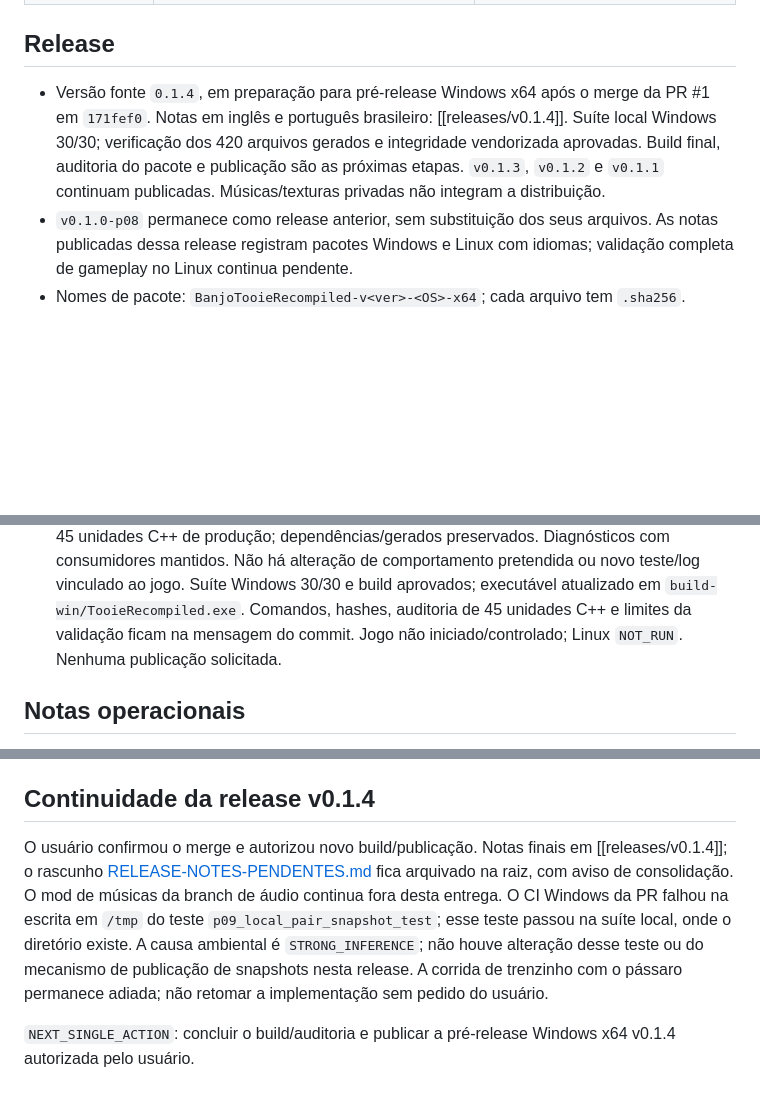
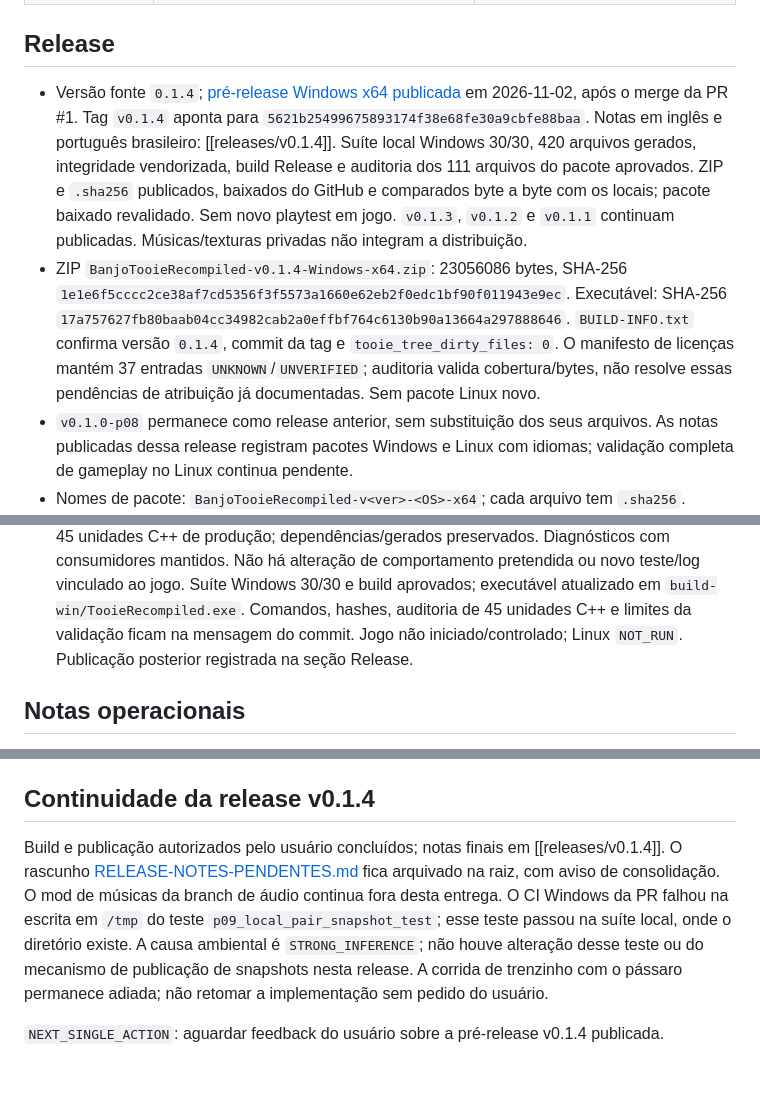
Before and after one commit to wesleytakatsu/TooieRecomp, a Markdown page: docs/HANDOFF.md, 3 parts joined by grey strips. Drawn GitHub-style; blank space fills up the shorter version.

Commit message:
docs: record v0.1.4 publication
Preserve published artifact identity and finish the archived release
handoff after user-authorized build and publication from merged main.
Release tag v0.1.4 targets 5621b25499675893174f38e68fe30a9cbfe88baa.
English notes precede Brazilian Portuguese, matching earlier releases.

Windows validation commands (rtk proxy prefix; all exit 0):
- pwsh -NoProfile -File tools/windows/Build-Tooie.ps1 -Stage Check
  Vendor integrity: 8335 files. NTFS exec-bit check skipped as documented.
- pwsh -NoProfile -File tools/windows/Build-Tooie.ps1 -Stage Verify
  All 420 generated files match metadata/recomp-output.sha256.
- pwsh -NoProfile -File tools/windows/Build-Tooie.ps1 -Stage Test -Jobs 12
  Required host suite: 30/30, including snapshot publication. The PR's
  Windows CI failure at its /tmp publish assertion is documented;
  local /tmp exists. No test or snapshot implementation changed.
- pwsh -NoProfile -File tools/windows/Build-Tooie.ps1 -Stage Build -Jobs 12
  Release executable compiled and linked, displayed version 0.1.4.
- pwsh -NoProfile -File tools/windows/Build-Tooie.ps1 -Stage Package
  -ReleaseVersion 0.1.4: forbidden-file audit and manifest passed.
- python -X utf8 tools/verify_package.py
  dist/BanjoTooieRecompiled-v0.1.4-Windows-x64.zip
  Manifest: 111 files; source commit/clean tree/version, exe, DLLs,
  private-data exclusions and sidecar checked independently.
- Downloaded both published assets with gh release download; compared
  byte for byte and reran verify_package.py on the downloaded ZIP.
  GitHub asset digests match local hashes; remote annotated tag resolves
  to the expected source commit. Release is public and prerelease.
- UTF-8/frontmatter/headings/links/whitespace and git diff --check pass.

ZIP: 23056086 bytes
SHA256: 1e1e6f5cccc2ce38af7cd5356f3f5573a1660e62eb2f0edc1bf90f011943e9ec
EXE SHA256:
17a757627fb80baab04cc34982cab2a0effbf764c6130b90a13664a297888646
Release: https://github.com/wesleytakatsu/TooieRecomp/releases/tag/v0.1.4

Existing 37 UNKNOWN/UNVERIFIED attribution rows remain documented;
the package audit establishes coverage/bytes, not legal clearance.
No new gameplay/manual GPU or Linux validation was performed. No Linux
package, private ROM, music, texture pack, save or config was published.
No runtime code changed after the release build.

```diff
--- a/docs/HANDOFF.md
+++ b/docs/HANDOFF.md
@@ -34,10 +34,18 @@ validação pendente na spec de testes. Não há plano de execução ativo na ra
 
 ## Release
 
-- Versão fonte `0.1.4`, em preparação para pré-release Windows x64 após o merge da PR #1 em `171fef0`.
-  Notas em inglês e português brasileiro: [[releases/v0.1.4]]. Suíte local Windows 30/30; verificação dos 420 arquivos
-  gerados e integridade vendorizada aprovadas. Build final, auditoria do pacote e publicação são as próximas etapas.
+- Versão fonte `0.1.4`; [pré-release Windows x64 publicada](https://github.com/wesleytakatsu/TooieRecomp/releases/tag/v0.1.4)
+  em 2026-11-02, após o merge da PR #1. Tag `v0.1.4` aponta para `5621b25499675893174f38e68fe30a9cbfe88baa`.
+  Notas em inglês e português brasileiro: [[releases/v0.1.4]]. Suíte local Windows 30/30, 420 arquivos gerados,
+  integridade vendorizada, build Release e auditoria dos 111 arquivos do pacote aprovados. ZIP e `.sha256` publicados,
+  baixados do GitHub e comparados byte a byte com os locais; pacote baixado revalidado. Sem novo playtest em jogo.
   `v0.1.3`, `v0.1.2` e `v0.1.1` continuam publicadas. Músicas/texturas privadas não integram a distribuição.
+- ZIP `BanjoTooieRecompiled-v0.1.4-Windows-x64.zip`: 23056086 bytes, SHA-256
+  `1e1e6f5cccc2ce38af7cd5356f3f5573a1660e62eb2f0edc1bf90f011943e9ec`.
+  Executável: SHA-256 `17a757627fb80baab04cc34982cab2a0effbf764c6130b90a13664a297888646`.
+  `BUILD-INFO.txt` confirma versão `0.1.4`, commit da tag e `tooie_tree_dirty_files: 0`.
+  O manifesto de licenças mantém 37 entradas `UNKNOWN`/`UNVERIFIED`; auditoria valida cobertura/bytes, não resolve
+  essas pendências de atribuição já documentadas. Sem pacote Linux novo.
 - `v0.1.0-p08` permanece como release anterior, sem substituição dos seus arquivos. As notas publicadas dessa release
   registram pacotes Windows e Linux com idiomas; validação completa de gameplay no Linux continua pendente.
 - Nomes de pacote: `BanjoTooieRecompiled-v<ver>-<OS>-x64`; cada arquivo tem `.sha256`.
@@ -230,7 +238,7 @@ validação pendente na spec de testes. Não há plano de execução ativo na ra
   consumidores mantidos. Não há alteração de comportamento pretendida ou novo teste/log vinculado ao jogo.
   Suíte Windows 30/30 e build aprovados; executável atualizado em `build-win/TooieRecompiled.exe`.
   Comandos, hashes, auditoria de 45 unidades C++ e limites da validação ficam na mensagem do commit.
-  Jogo não iniciado/controlado; Linux `NOT_RUN`. Nenhuma publicação solicitada.
+  Jogo não iniciado/controlado; Linux `NOT_RUN`. Publicação posterior registrada na seção Release.
 
 ## Notas operacionais
 
@@ -251,11 +259,11 @@ validação pendente na spec de testes. Não há plano de execução ativo na ra
 
 ## Continuidade da release v0.1.4
 
-O usuário confirmou o merge e autorizou novo build/publicação. Notas finais em [[releases/v0.1.4]]; o rascunho
+Build e publicação autorizados pelo usuário concluídos; notas finais em [[releases/v0.1.4]]. O rascunho
 [RELEASE-NOTES-PENDENTES.md](../RELEASE-NOTES-PENDENTES.md) fica arquivado na raiz, com aviso de consolidação.
 O mod de músicas da branch de áudio continua fora desta entrega. O CI Windows da PR falhou na escrita em `/tmp`
 do teste `p09_local_pair_snapshot_test`; esse teste passou na suíte local, onde o diretório existe. A causa ambiental
 é `STRONG_INFERENCE`; não houve alteração desse teste ou do mecanismo de publicação de snapshots nesta release.
 A corrida de trenzinho com o pássaro permanece adiada; não retomar a implementação sem pedido do usuário.
 
-`NEXT_SINGLE_ACTION`: concluir o build/auditoria e publicar a pré-release Windows x64 v0.1.4 autorizada pelo usuário.
+`NEXT_SINGLE_ACTION`: aguardar feedback do usuário sobre a pré-release v0.1.4 publicada.
```
Also changed, not shown: RELEASE-NOTES-PENDENTES.md (+5 -1 lines).
